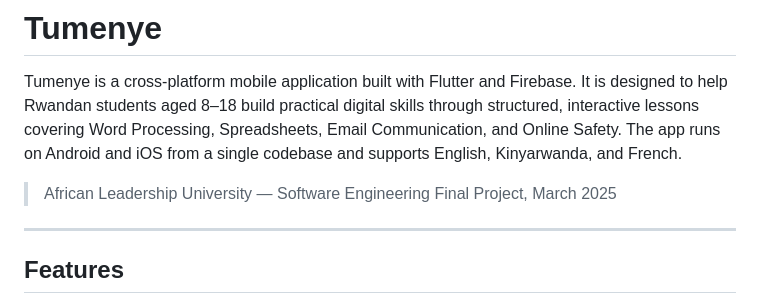
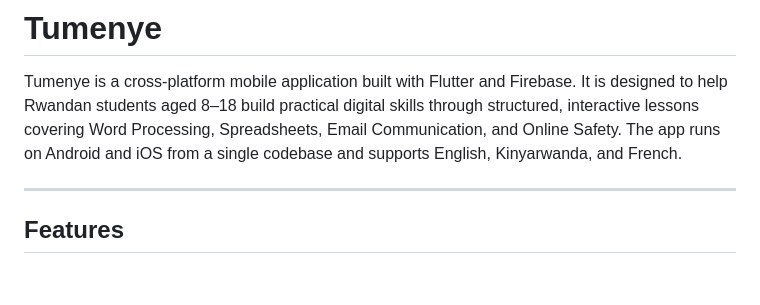
Before and after one commit to hasby-umutoniwabo/Tumenye_mobile, a Markdown page: README.md, the part around the change. GitHub-like rendering; blank space fills up the shorter version.

Commit message:
Update README
Removed project attribution from the README.

```diff
--- a/README.md
+++ b/README.md
@@ -1,8 +1,6 @@
 # Tumenye
 
 Tumenye is a cross-platform mobile application built with Flutter and Firebase. It is designed to help Rwandan students aged 8–18 build practical digital skills through structured, interactive lessons covering Word Processing, Spreadsheets, Email Communication, and Online Safety. The app runs on Android and iOS from a single codebase and supports English, Kinyarwanda, and French.
-
-> African Leadership University — Software Engineering Final Project, March 2025
 
 ---
 
```
